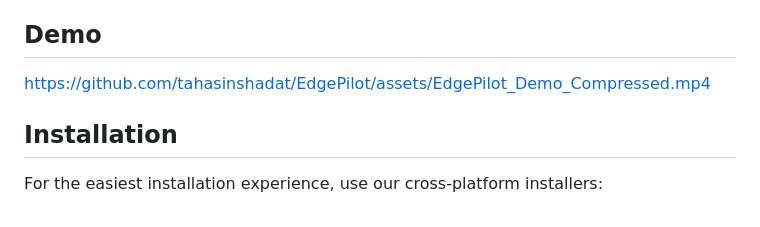
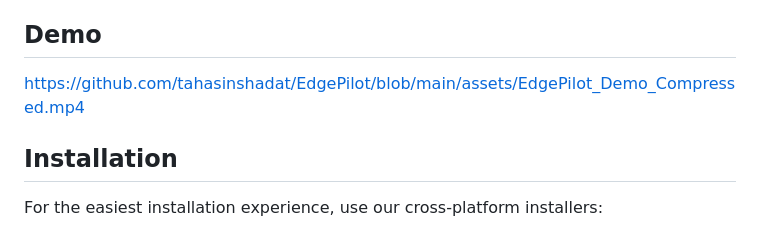
Before and after one commit to tahasinshadat/EdgePilot, a Markdown page: README.md, the part around the change. Rendered like a GitHub page.

```diff
--- a/README.md
+++ b/README.md
@@ -29,7 +29,7 @@ EdgePilot uses a modular architecture with clear separation between the UI, back
 
 ## Demo
 
-https://github.com/tahasinshadat/EdgePilot/assets/EdgePilot_Demo_Compressed.mp4
+https://github.com/tahasinshadat/EdgePilot/blob/main/assets/EdgePilot_Demo_Compressed.mp4
 
 ## Installation
 
```
